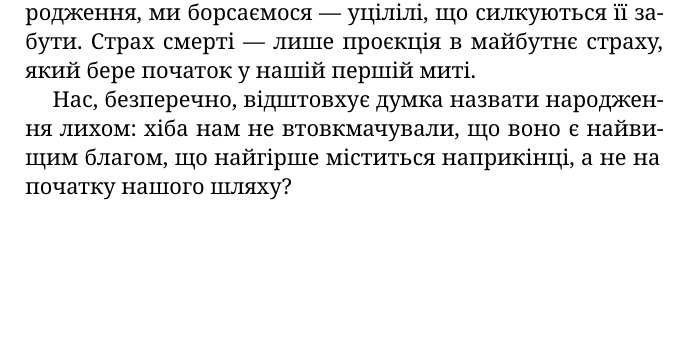
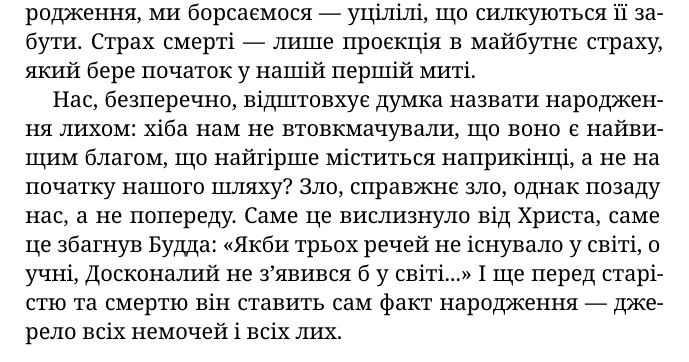
Before and after one commit to rillsvai/cioran-inconvenient-uk, a LaTeX book (main.tex, which reads chapters/section-01.tex): part of page 3 of 14, cut so that both start at the same text, the shorter picture padded with empty space. Compiled offline with XeLaTeX.

Commit message:
add aphorism number 4

```diff
--- a/chapters/section-01.tex
+++ b/chapters/section-01.tex
@@ -36,5 +36,6 @@
 бере початок у нашій першій миті.
 
 Нас, безперечно, відштовхує думка назвати народження лихом: хіба нам не втовкмачували, що воно є найвищим благом, що найгірше міститься наприкінці, а не на початку
-нашого шляху?
+нашого шляху? Зло, справжнє зло, однак позаду нас, а не попереду. Саме це вислизнуло від Христа, саме це збагнув Будда: «Якби трьох речей не існувало у світі, о учні,
+Досконалий не з'явився б у світі...» І ще перед старістю та смертю він ставить сам факт народження — джерело всіх немочей і всіх лих.
 \end{aphorism}
```
